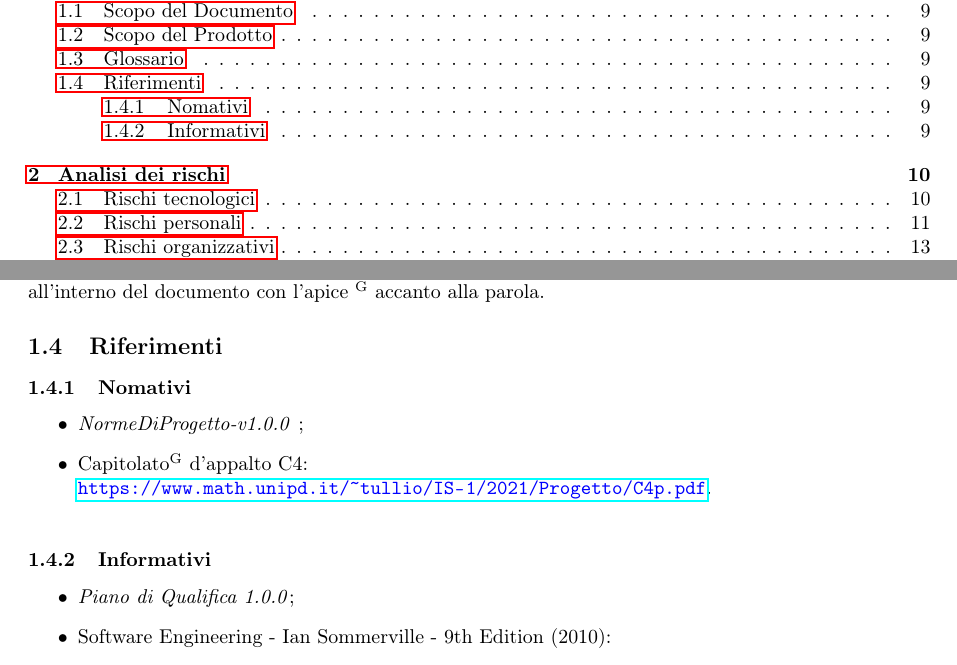
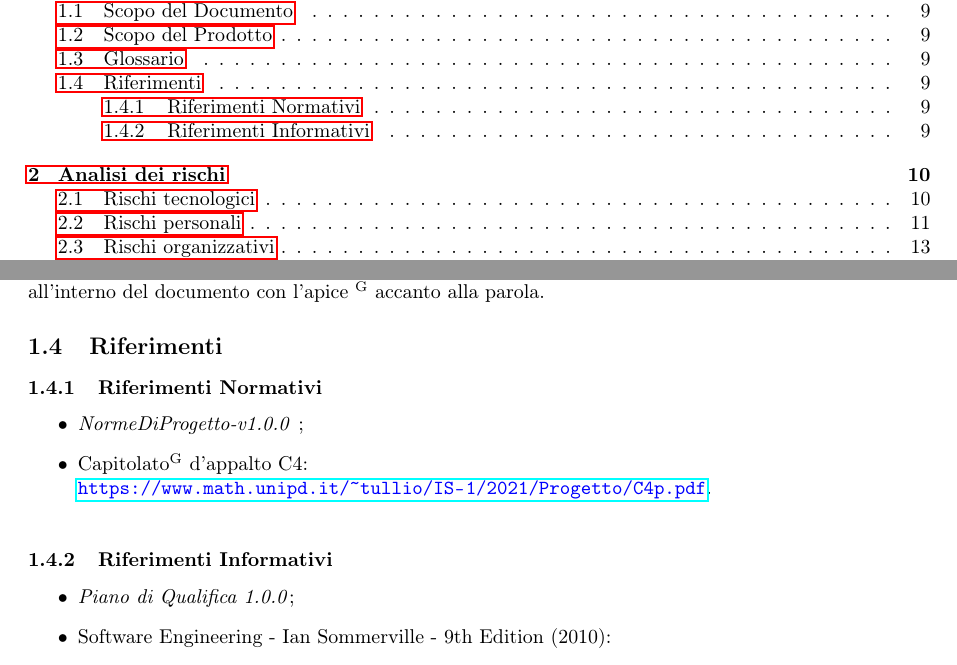
Before and after one commit to DreamTeamSWE/Documenti, a LaTeX document (piano_di_progetto/piano_di_progetto.tex, which reads piano_di_progetto/Sezioni/Introduzione.tex): two parts of pages 4 and 9 of 60, joined at a grey line, cut so that both start at the same text. Compiled offline with pdfLaTeX.

Commit message:
correzione riferimenti

```diff
--- a/piano_di_progetto/Sezioni/Introduzione.tex
+++ b/piano_di_progetto/Sezioni/Introduzione.tex
@@ -19,13 +19,13 @@ L’obiettivo di Sweeat e dell’azienda Zero12 è la creazione di un sistema so
 Per evitare ambiguità relative alle terminologie utilizzate è stato creato un documento denominato “\textit{Glossario}”. Questo documento comprende tutti i termini tecnici scelti dai membri del gruppo e utilizzati nei vari documenti con le relative definizioni. Tutti i termini inclusi in questo glossario, vengono segnalati all’interno del documento con l’apice \textsuperscript{G} accanto alla parola.
 
 \subsection{Riferimenti}
-\subsubsection{Nomativi}
+\subsubsection{Riferimenti Normativi}
 \begin{itemize}
     \item \NdP;
     \item Capitolato\glo{} d'appalto C4: \newline \mylink{https://www.math.unipd.it/~tullio/IS-1/2021/Progetto/C4p.pdf}.
 \end{itemize}
 
-\subsubsection{Informativi}
+\subsubsection{Riferimenti Informativi}
 \begin{itemize}
     \item \textit{Piano di Qualifica 1.0.0};
     \item Software Engineering - Ian Sommerville - 9th Edition (2010):
```
Also changed, not shown: piano_di_progetto/piano_di_progetto.pdf.
